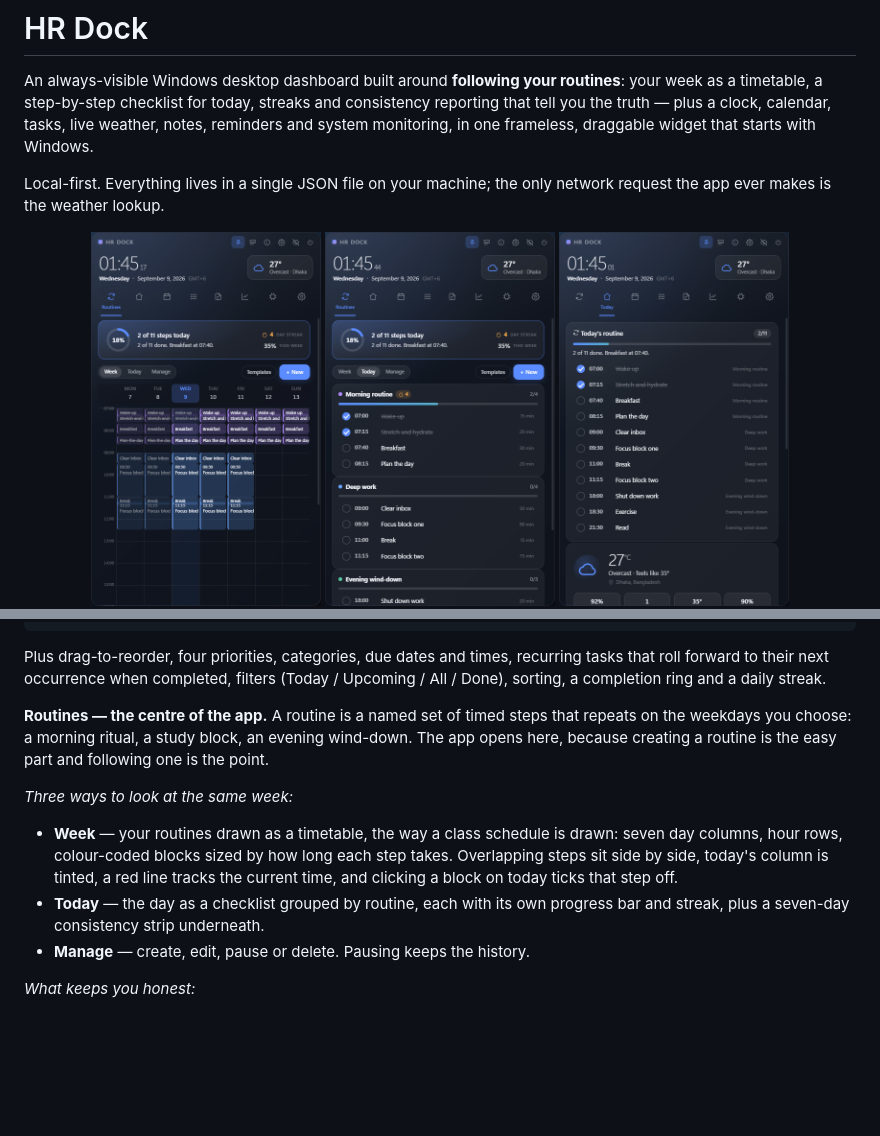
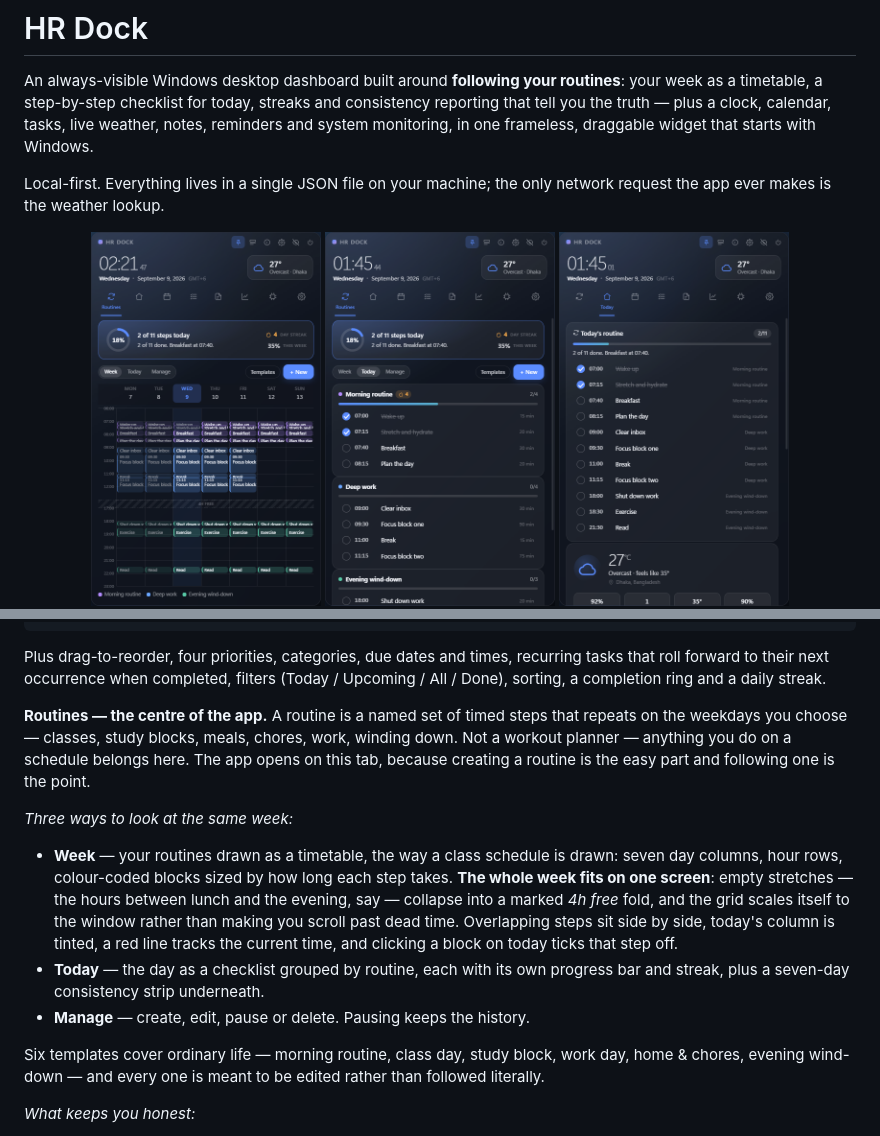
Before and after one commit to HRSHAFIN/hr-dock, a Markdown page: README.md, 2 parts joined by grey strips. GitHub-like rendering; pictures changed too: docs/screenshots/timetable.png; blank space fills up the shorter version.

```diff
--- a/README.md
+++ b/README.md
@@ -64,19 +64,27 @@ tasks that roll forward to their next occurrence when completed, filters
 (Today / Upcoming / All / Done), sorting, a completion ring and a daily streak.
 
 **Routines — the centre of the app.** A routine is a named set of timed steps that
-repeats on the weekdays you choose: a morning ritual, a study block, an evening
-wind-down. The app opens here, because creating a routine is the easy part and
+repeats on the weekdays you choose — classes, study blocks, meals, chores, work,
+winding down. Not a workout planner — anything you do on a schedule belongs here.
+The app opens on this tab, because creating a routine is the easy part and
 following one is the point.
 
 *Three ways to look at the same week:*
 
 - **Week** — your routines drawn as a timetable, the way a class schedule is drawn:
   seven day columns, hour rows, colour-coded blocks sized by how long each step
-  takes. Overlapping steps sit side by side, today's column is tinted, a red line
-  tracks the current time, and clicking a block on today ticks that step off.
+  takes. **The whole week fits on one screen**: empty stretches — the hours between
+  lunch and the evening, say — collapse into a marked *4h free* fold, and the grid
+  scales itself to the window rather than making you scroll past dead time.
+  Overlapping steps sit side by side, today's column is tinted, a red line tracks
+  the current time, and clicking a block on today ticks that step off.
 - **Today** — the day as a checklist grouped by routine, each with its own progress
   bar and streak, plus a seven-day consistency strip underneath.
 - **Manage** — create, edit, pause or delete. Pausing keeps the history.
+
+Six templates cover ordinary life — morning routine, class day, study block, work
+day, home & chores, evening wind-down — and every one is meant to be edited rather
+than followed literally.
 
 *What keeps you honest:*
 
```
Also changed, not shown: 3 other files.
